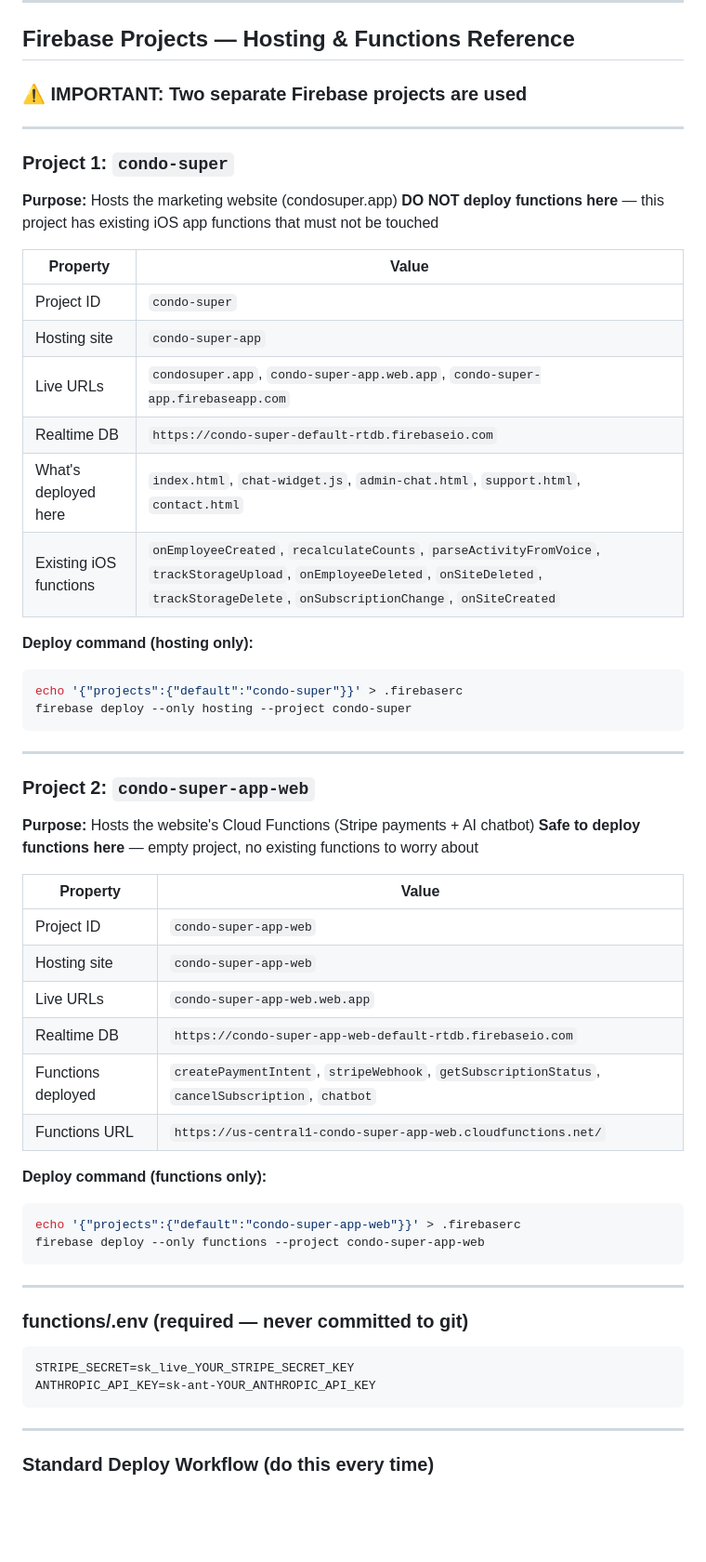
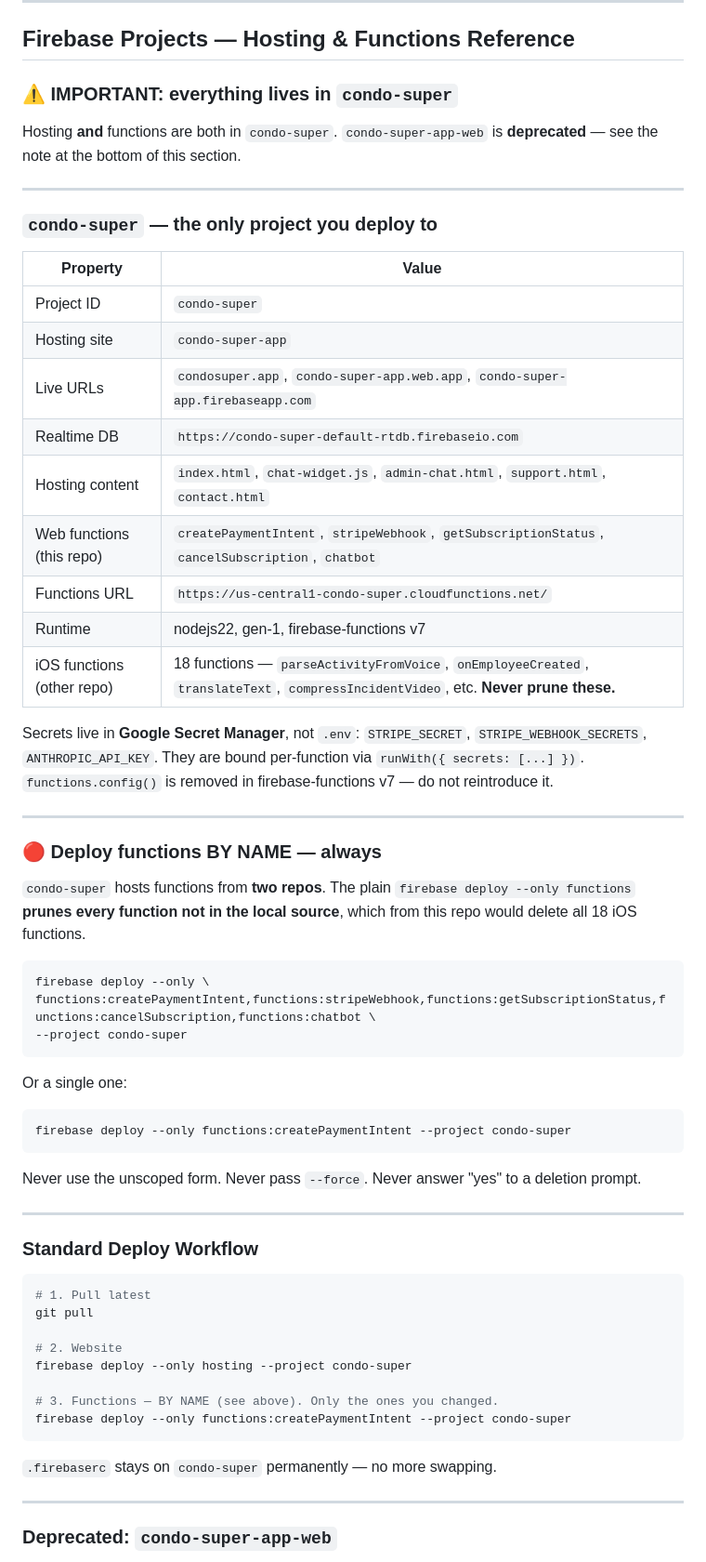
Before and after one commit to vinobaje/condo-super-web, a Markdown page: CLAUDE.md, the part around one of its changes. Shown at 93% size. GitHub-like rendering; blank space fills up the shorter version.

Commit message:
Update CLAUDE.md: functions live in condo-super, deploy by name
condo-super-app-web is deprecated — stale nodejs20 copies with no
secrets provisioned. Documents the by-name deploy rule that protects
the 18 iOS functions sharing the project, and the Secret Manager
setup that replaced functions.config().

Co-Authored-By: Claude Opus 5 <noreply@anthropic.com>

````diff
--- a/CLAUDE.md
+++ b/CLAUDE.md
@@ -271,13 +271,14 @@ git push https://TOKEN@github.com/vinobaje/condo-super-web.git main
 
 ## Firebase Projects — Hosting & Functions Reference
 
-### ⚠️ IMPORTANT: Two separate Firebase projects are used
+### ⚠️ IMPORTANT: everything lives in `condo-super`
+
+Hosting **and** functions are both in `condo-super`. `condo-super-app-web` is
+**deprecated** — see the note at the bottom of this section.
 
 ---
 
-### Project 1: `condo-super`
-**Purpose:** Hosts the marketing website (condosuper.app)
-**DO NOT deploy functions here** — this project has existing iOS app functions that must not be touched
+### `condo-super` — the only project you deploy to
 
 | Property | Value |
 |---|---|
@@ -285,45 +286,57 @@ git push https://TOKEN@github.com/vinobaje/condo-super-web.git main
 | Hosting site | `condo-super-app` |
 | Live URLs | `condosuper.app`, `condo-super-app.web.app`, `condo-super-app.firebaseapp.com` |
 | Realtime DB | `https://condo-super-default-rtdb.firebaseio.com` |
-| What's deployed here | `index.html`, `chat-widget.js`, `admin-chat.html`, `support.html`, `contact.html` |
-| Existing iOS functions | `onEmployeeCreated`, `recalculateCounts`, `parseActivityFromVoice`, `trackStorageUpload`, `onEmployeeDeleted`, `onSiteDeleted`, `trackStorageDelete`, `onSubscriptionChange`, `onSiteCreated` |
+| Hosting content | `index.html`, `chat-widget.js`, `admin-chat.html`, `support.html`, `contact.html` |
+| Web functions (this repo) | `createPaymentIntent`, `stripeWebhook`, `getSubscriptionStatus`, `cancelSubscription`, `chatbot` |
+| Functions URL | `https://us-central1-condo-super.cloudfunctions.net/` |
+| Runtime | nodejs22, gen-1, firebase-functions v7 |
+| iOS functions (other repo) | 18 functions — `parseActivityFromVoice`, `onEmployeeCreated`, `translateText`, `compressIncidentVideo`, etc. **Never prune these.** |
 
-**Deploy command (hosting only):**
-```bash
-echo '{"projects":{"default":"condo-super"}}' > .firebaserc
-firebase deploy --only hosting --project condo-super
-```
+Secrets live in **Google Secret Manager**, not `.env`: `STRIPE_SECRET`,
+`STRIPE_WEBHOOK_SECRETS`, `ANTHROPIC_API_KEY`. They are bound per-function via
+`runWith({ secrets: [...] })`. `functions.config()` is removed in
+firebase-functions v7 — do not reintroduce it.
 
 ---
 
-### Project 2: `condo-super-app-web`
-**Purpose:** Hosts the website's Cloud Functions (Stripe payments + AI chatbot)
-**Safe to deploy functions here** — empty project, no existing functions to worry about
+### 🔴 Deploy functions BY NAME — always
 
-| Property | Value |
-|---|---|
-| Project ID | `condo-super-app-web` |
-| Hosting site | `condo-super-app-web` |
-| Live URLs | `condo-super-app-web.web.app` |
-| Realtime DB | `https://condo-super-app-web-default-rtdb.firebaseio.com` |
-| Functions deployed | `createPaymentIntent`, `stripeWebhook`, `getSubscriptionStatus`, `cancelSubscription`, `chatbot` |
-| Functions URL | `https://us-central1-condo-super-app-web.cloudfunctions.net/` |
+`condo-super` hosts functions from **two repos**. The plain
+`firebase deploy --only functions` **prunes every function not in the local
+source**, which from this repo would delete all 18 iOS functions.
 
-**Deploy command (functions only):**
 ```bash
-echo '{"projects":{"default":"condo-super-app-web"}}' > .firebaserc
-firebase deploy --only functions --project condo-super-app-web
+firebase deploy --only \
+functions:createPaymentIntent,functions:stripeWebhook,functions:getSubscriptionStatus,functions:cancelSubscription,functions:chatbot \
+--project condo-super
 ```
+
+Or a single one:
+```bash
+firebase deploy --only functions:createPaymentIntent --project condo-super
+```
+
+Never use the unscoped form. Never pass `--force`. Never answer "yes" to a
+deletion prompt.
 
 ---
 
-### functions/.env (required — never committed to git)
+### Standard Deploy Workflow
+
+```bash
+# 1. Pull latest
+git pull
+
+# 2. Website
+firebase deploy --only hosting --project condo-super
+
+# 3. Functions — BY NAME (see above). Only the ones you changed.
+firebase deploy --only functions:createPaymentIntent --project condo-super
 ```
-STRIPE_SECRET=sk_live_YOUR_STRIPE_SECRET_KEY
-ANTHROPIC_API_KEY=sk-ant-YOUR_ANTHROPIC_API_KEY
-```
+
+`.firebaserc` stays on `condo-super` permanently — no more swapping.
 
 ---
 
-### Standard Deploy Workflow (do this every time)
+### Deprecated: `condo-super-app-web`
 
````
Also changed, not shown: other parts of CLAUDE.md (+8 -17 lines).
